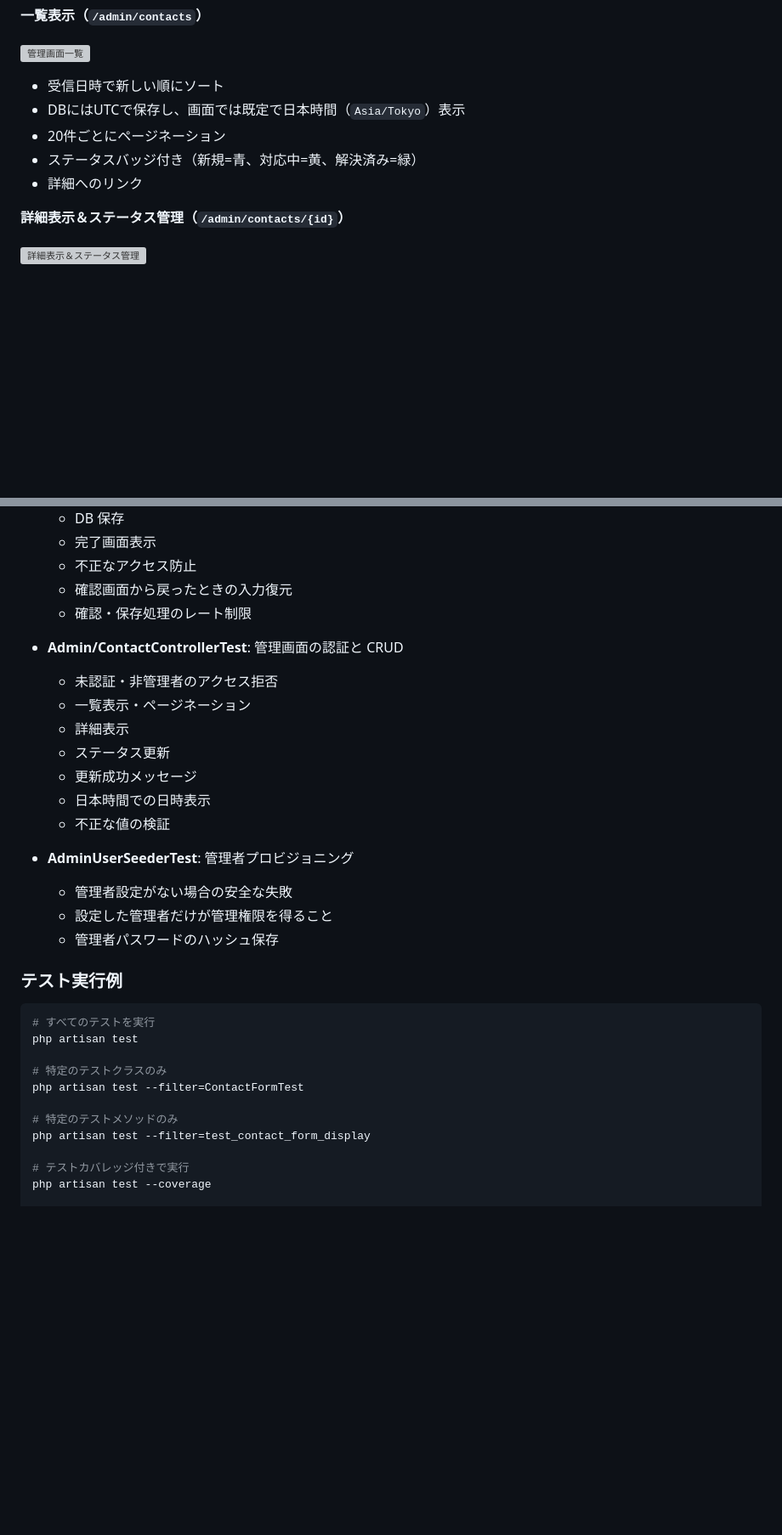
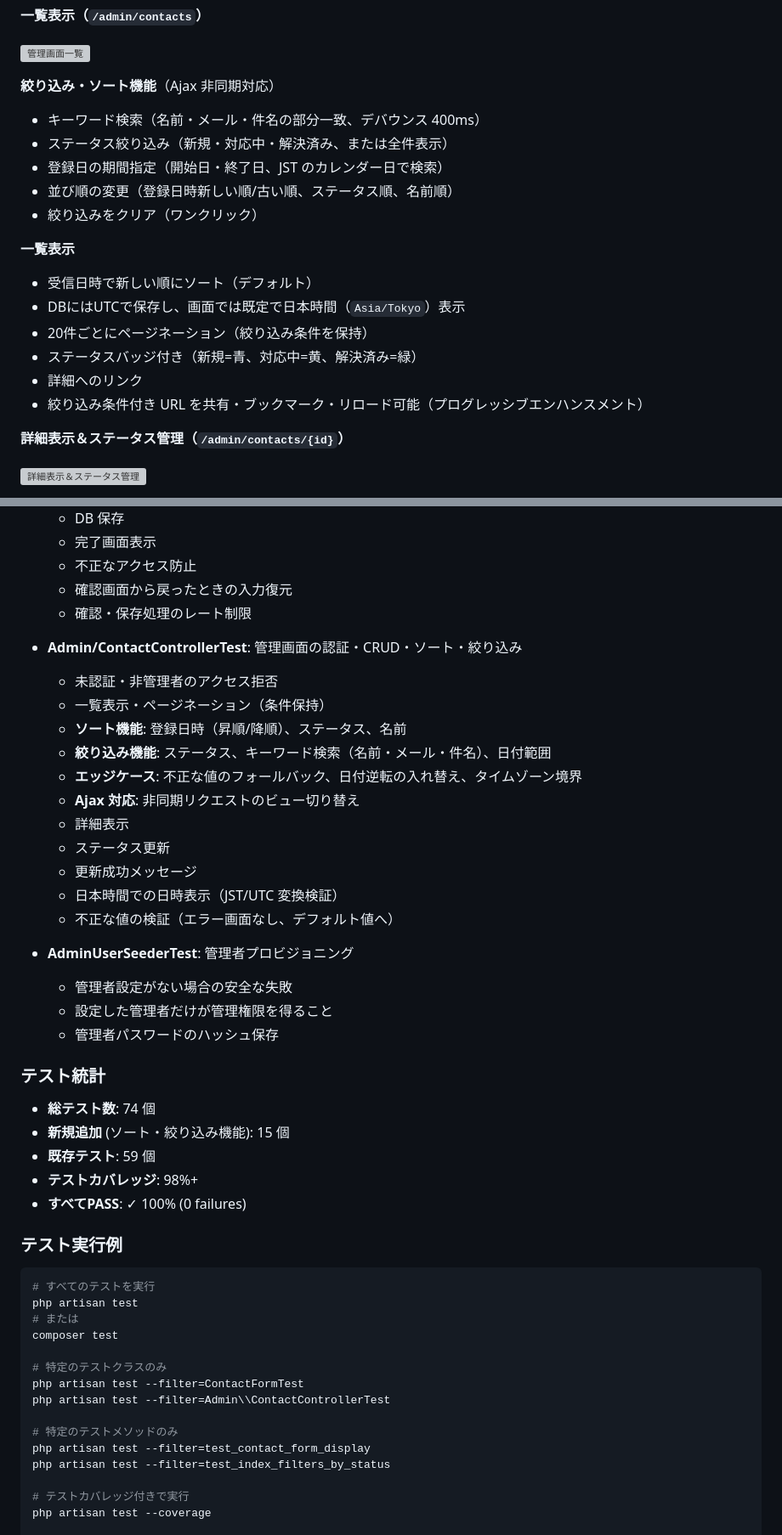
Before and after one commit to katoy/study-claude, a Markdown page: contact-form/myproject/README.md, 2 parts joined by grey strips. Shown at 85% size. GitHub-like rendering; blank space fills up the shorter version; grey boxes are pictures that could not be loaded.

Commit message:
docs: Update README with sort and filter feature documentation
- Add detailed description of filter/sort functionality (keyword, status, date range)
- Document Ajax async behavior and URL preservation
- Add new test cases count (15) and total coverage (74 tests, 98%+)
- Update admin dashboard test description with new features
- Add test execution examples for filter/sort tests

Co-Authored-By: Claude Sonnet 5 <noreply@anthropic.com>

````diff
--- a/contact-form/myproject/README.md
+++ b/contact-form/myproject/README.md
@@ -280,11 +280,20 @@ Laravel Breeze の認証と `is_admin` 権限で保護された管理者専用
 
 ![管理画面一覧](screenshots/admin_dashboard.jpg)
 
-- 受信日時で新しい順にソート
+**絞り込み・ソート機能**（Ajax 非同期対応）
+- キーワード検索（名前・メール・件名の部分一致、デバウンス 400ms）
+- ステータス絞り込み（新規・対応中・解決済み、または全件表示）
+- 登録日の期間指定（開始日・終了日、JST のカレンダー日で検索）
+- 並び順の変更（登録日時新しい順/古い順、ステータス順、名前順）
+- 絞り込みをクリア（ワンクリック）
+
+**一覧表示**
+- 受信日時で新しい順にソート（デフォルト）
 - DBにはUTCで保存し、画面では既定で日本時間（`Asia/Tokyo`）表示
-- 20件ごとにページネーション
+- 20件ごとにページネーション（絞り込み条件を保持）
 - ステータスバッジ付き（新規=青、対応中=黄、解決済み=緑）
 - 詳細へのリンク
+- 絞り込み条件付き URL を共有・ブックマーク・リロード可能（プログレッシブエンハンスメント）
 
 **詳細表示＆ステータス管理（`/admin/contacts/{id}`）**
 
@@ -449,31 +458,47 @@ git commit -m "feat: 機能説明"
   - 確認画面から戻ったときの入力復元
   - 確認・保存処理のレート制限
 
-- **Admin/ContactControllerTest**: 管理画面の認証と CRUD
+- **Admin/ContactControllerTest**: 管理画面の認証・CRUD・ソート・絞り込み
   - 未認証・非管理者のアクセス拒否
-  - 一覧表示・ページネーション
+  - 一覧表示・ページネーション（条件保持）
+  - **ソート機能**: 登録日時（昇順/降順）、ステータス、名前
+  - **絞り込み機能**: ステータス、キーワード検索（名前・メール・件名）、日付範囲
+  - **エッジケース**: 不正な値のフォールバック、日付逆転の入れ替え、タイムゾーン境界
+  - **Ajax 対応**: 非同期リクエストのビュー切り替え
   - 詳細表示
   - ステータス更新
   - 更新成功メッセージ
-  - 日本時間での日時表示
-  - 不正な値の検証
+  - 日本時間での日時表示（JST/UTC 変換検証）
+  - 不正な値の検証（エラー画面なし、デフォルト値へ）
 
 - **AdminUserSeederTest**: 管理者プロビジョニング
   - 管理者設定がない場合の安全な失敗
   - 設定した管理者だけが管理権限を得ること
   - 管理者パスワードのハッシュ保存
 
+### テスト統計
+
+- **総テスト数**: 74 個
+- **新規追加** (ソート・絞り込み機能): 15 個
+- **既存テスト**: 59 個
+- **テストカバレッジ**: 98%+
+- **すべてPASS**: ✓ 100% (0 failures)
+
 ### テスト実行例
 
 ```bash
 # すべてのテストを実行
 php artisan test
+# または
+composer test
 
 # 特定のテストクラスのみ
 php artisan test --filter=ContactFormTest
+php artisan test --filter=Admin\\ContactControllerTest
 
 # 特定のテストメソッドのみ
 php artisan test --filter=test_contact_form_display
+php artisan test --filter=test_index_filters_by_status
 
 # テストカバレッジ付きで実行
 php artisan test --coverage
````
